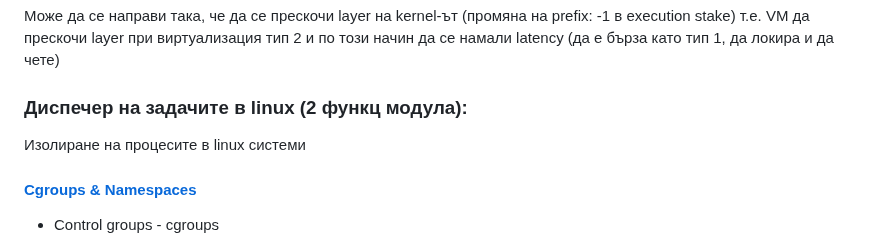
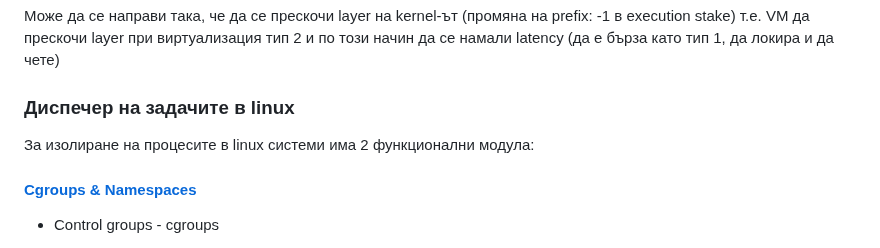
Before and after one commit to michislava/tues-12-grade, a Markdown page: vot/README.MD, the part around the change. Drawn GitHub-style.

```diff
--- a/vot/README.MD
+++ b/vot/README.MD
@@ -94,8 +94,8 @@ KDM - единствената виртуализация, която не се
 Latency - колко време отнема изпълняването на команда (изпълняване и връщане на отговор)
 
 Може да се направи така, че да се прескочи layer на kernel-ът (промяна на prefix: -1  в execution stake) т.е. VM да прескочи layer при виртуализация тип 2 и по този начин да се намали latency (да е бърза като тип 1, да локира и да чете)
-### Диспечер на задачите в linux (2 функц модула):
-Изолиране на процесите в linux системи
+### Диспечер на задачите в linux
+За изолиране на процесите в linux системи има 2 функционални модула:
 
 #### [Cgroups & Namespaces](https://www.nginx.com/blog/what-are-namespaces-cgroups-how-do-they-work/)
 
```
